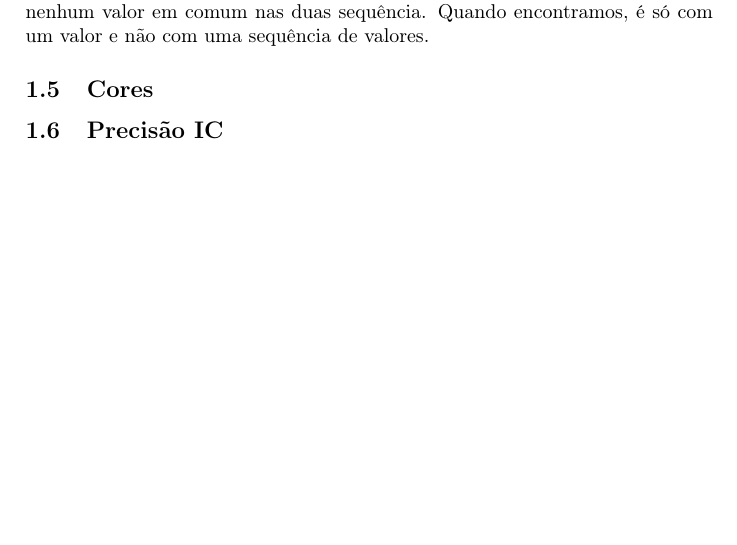
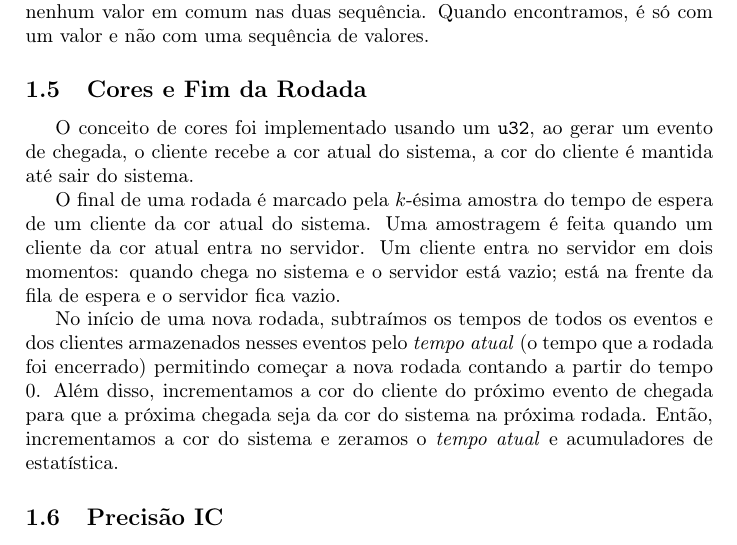
Before and after one commit to PolyTadeu/TrabFinalAD, a LaTeX document (relatorio/relatorio.tex): part of page 6 of 15, cut so that both start at the same text, the shorter picture padded with empty space. Compiled offline with pdfLaTeX.

Commit message:
1.5 Cores e Fim da Rodada

```diff
--- a/relatorio/relatorio.tex
+++ b/relatorio/relatorio.tex
@@ -327,7 +327,33 @@ nas duas sequência.
 Quando encontramos, é só com um valor
 e não com uma sequência de valores.
 
-\subsection{Cores}
+\subsection{Cores e Fim da Rodada}
+O conceito de cores foi implementado usando um \inlcode{u32},
+ao gerar um evento de chegada,
+o cliente recebe a cor atual do sistema,
+a cor do cliente é mantida até sair do sistema.
+
+O final de uma rodada é marcado pela \(k\)-ésima
+amostra do tempo de espera de
+um cliente da cor atual do sistema.
+Uma amostragem é feita quando um cliente da cor atual
+entra no servidor.
+Um cliente entra no servidor em dois momentos:
+quando chega no sistema e o servidor está vazio;
+está na frente da fila de espera e o servidor fica vazio.
+
+No início de uma nova rodada,
+subtraímos os tempos de todos os eventos e
+dos clientes armazenados nesses eventos
+pelo \emph{tempo atual} (o tempo que a rodada foi encerrado)
+permitindo começar a nova rodada contando a partir do tempo \(0\).
+Além disso, incrementamos a cor do cliente
+do próximo evento de chegada
+para que a próxima chegada seja da cor do sistema na próxima rodada.
+Então, incrementamos a cor do sistema e
+zeramos o \emph{tempo atual} e
+acumuladores de estatística.
+
 \subsection{Precisão IC}
 \subsection{Médias e Variância}
 \subsection{Máquina Utilizada e Tempo Total}
```
